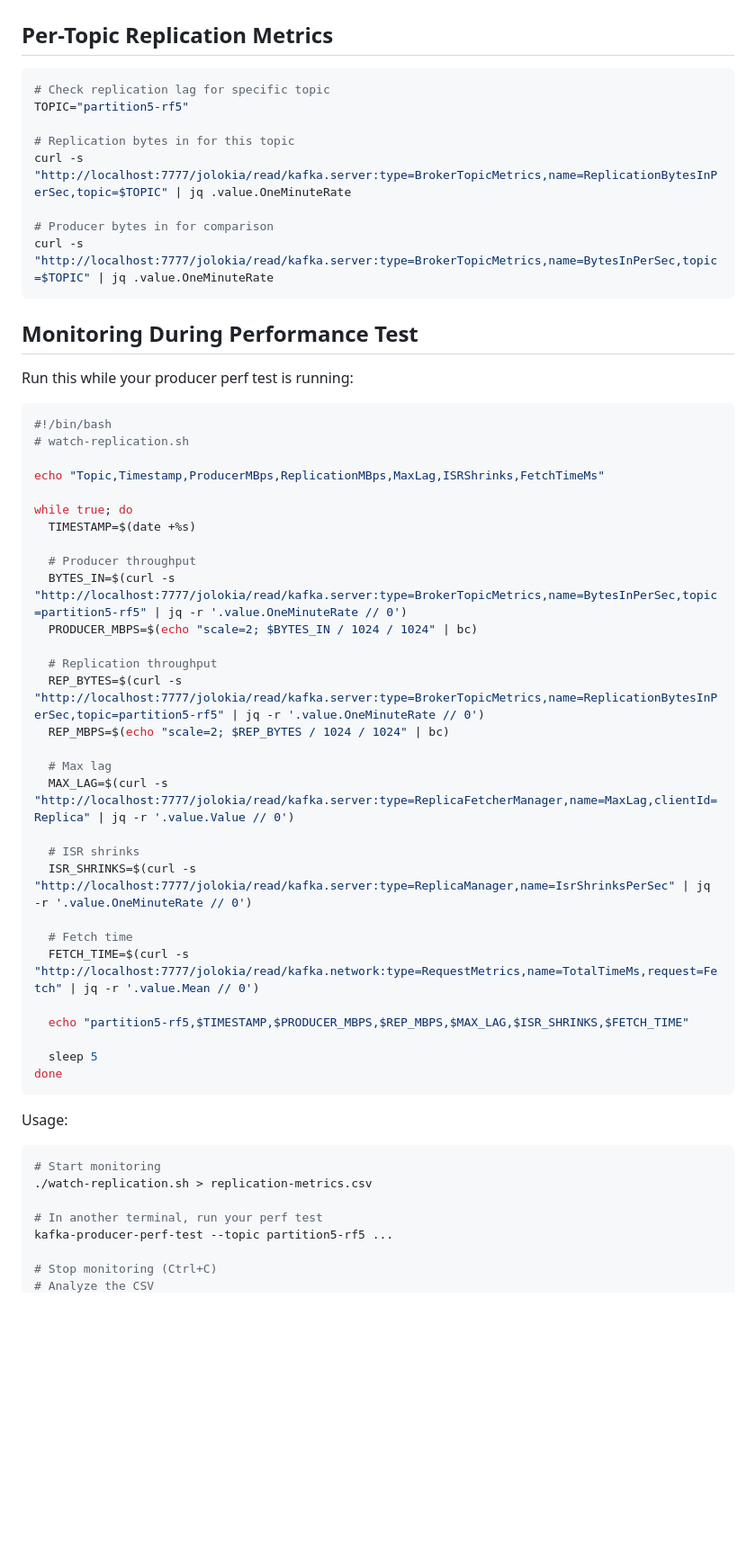
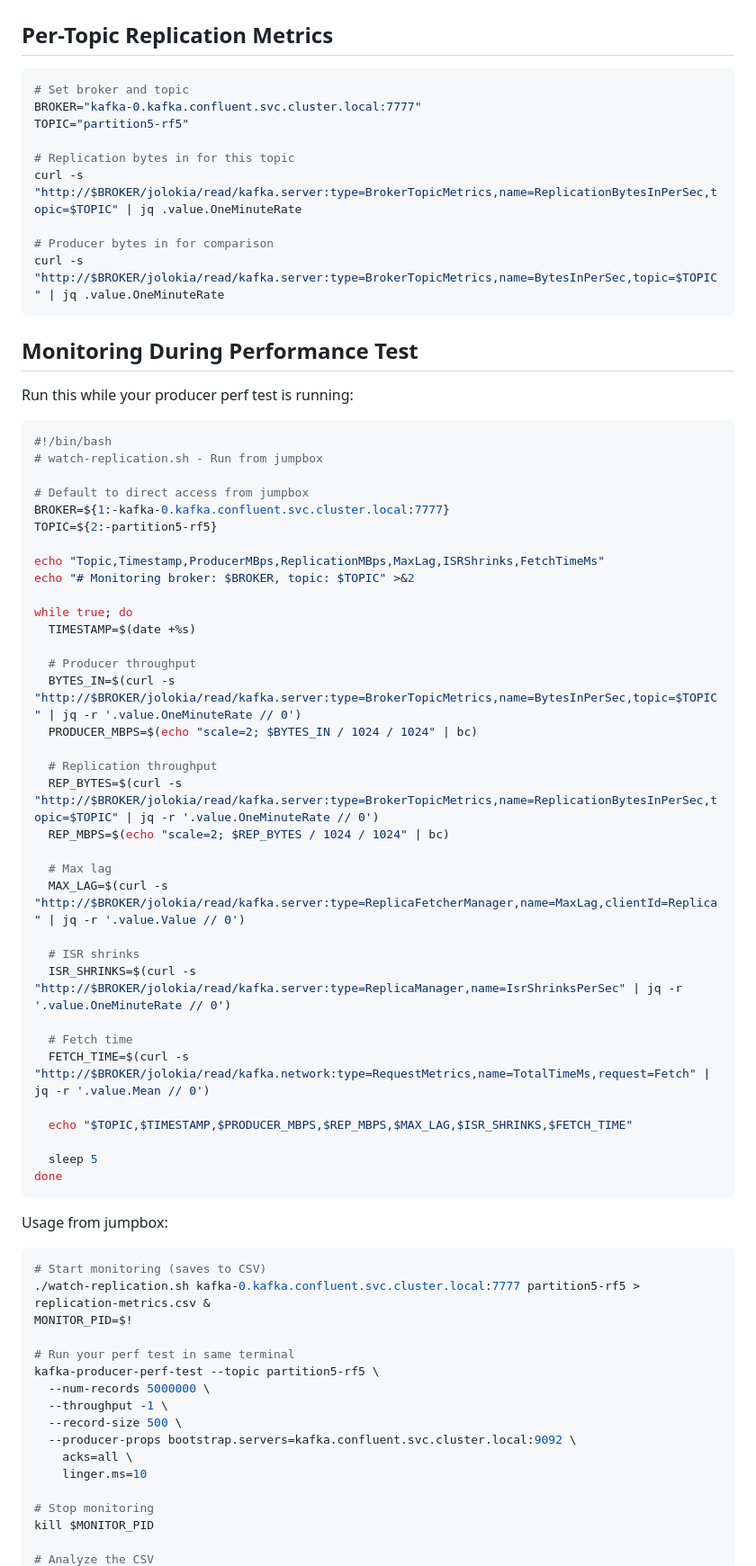
Before and after one commit to jphoulchand/zero-cut-migration, a Markdown page: kafka/REPLICATION-MONITORING.md, the part around one of its changes. Shown at 90% size. GitHub-like rendering; blank space fills up the shorter version.

````diff
--- a/kafka/REPLICATION-MONITORING.md
+++ b/kafka/REPLICATION-MONITORING.md
@@ -126,14 +159,15 @@ fi
 ## Per-Topic Replication Metrics
 
 ```bash
-# Check replication lag for specific topic
+# Set broker and topic
+BROKER="kafka-0.kafka.confluent.svc.cluster.local:7777"
 TOPIC="partition5-rf5"
 
 # Replication bytes in for this topic
-curl -s "http://localhost:7777/jolokia/read/kafka.server:type=BrokerTopicMetrics,name=ReplicationBytesInPerSec,topic=$TOPIC" | jq .value.OneMinuteRate
+curl -s "http://$BROKER/jolokia/read/kafka.server:type=BrokerTopicMetrics,name=ReplicationBytesInPerSec,topic=$TOPIC" | jq .value.OneMinuteRate
 
 # Producer bytes in for comparison
-curl -s "http://localhost:7777/jolokia/read/kafka.server:type=BrokerTopicMetrics,name=BytesInPerSec,topic=$TOPIC" | jq .value.OneMinuteRate
+curl -s "http://$BROKER/jolokia/read/kafka.server:type=BrokerTopicMetrics,name=BytesInPerSec,topic=$TOPIC" | jq .value.OneMinuteRate
 ```
 
 ## Monitoring During Performance Test
@@ -142,43 +176,57 @@ Run this while your producer perf test is running:
 
 ```bash
 #!/bin/bash
-# watch-replication.sh
+# watch-replication.sh - Run from jumpbox
+
+# Default to direct access from jumpbox
+BROKER=${1:-kafka-0.kafka.confluent.svc.cluster.local:7777}
+TOPIC=${2:-partition5-rf5}
 
 echo "Topic,Timestamp,ProducerMBps,ReplicationMBps,MaxLag,ISRShrinks,FetchTimeMs"
+echo "# Monitoring broker: $BROKER, topic: $TOPIC" >&2
 
 while true; do
   TIMESTAMP=$(date +%s)
 
   # Producer throughput
-  BYTES_IN=$(curl -s "http://localhost:7777/jolokia/read/kafka.server:type=BrokerTopicMetrics,name=BytesInPerSec,topic=partition5-rf5" | jq -r '.value.OneMinuteRate // 0')
+  BYTES_IN=$(curl -s "http://$BROKER/jolokia/read/kafka.server:type=BrokerTopicMetrics,name=BytesInPerSec,topic=$TOPIC" | jq -r '.value.OneMinuteRate // 0')
   PRODUCER_MBPS=$(echo "scale=2; $BYTES_IN / 1024 / 1024" | bc)
 
   # Replication throughput
-  REP_BYTES=$(curl -s "http://localhost:7777/jolokia/read/kafka.server:type=BrokerTopicMetrics,name=ReplicationBytesInPerSec,topic=partition5-rf5" | jq -r '.value.OneMinuteRate // 0')
+  REP_BYTES=$(curl -s "http://$BROKER/jolokia/read/kafka.server:type=BrokerTopicMetrics,name=ReplicationBytesInPerSec,topic=$TOPIC" | jq -r '.value.OneMinuteRate // 0')
   REP_MBPS=$(echo "scale=2; $REP_BYTES / 1024 / 1024" | bc)
 
   # Max lag
-  MAX_LAG=$(curl -s "http://localhost:7777/jolokia/read/kafka.server:type=ReplicaFetcherManager,name=MaxLag,clientId=Replica" | jq -r '.value.Value // 0')
+  MAX_LAG=$(curl -s "http://$BROKER/jolokia/read/kafka.server:type=ReplicaFetcherManager,name=MaxLag,clientId=Replica" | jq -r '.value.Value // 0')
 
   # ISR shrinks
-  ISR_SHRINKS=$(curl -s "http://localhost:7777/jolokia/read/kafka.server:type=ReplicaManager,name=IsrShrinksPerSec" | jq -r '.value.OneMinuteRate // 0')
+  ISR_SHRINKS=$(curl -s "http://$BROKER/jolokia/read/kafka.server:type=ReplicaManager,name=IsrShrinksPerSec" | jq -r '.value.OneMinuteRate // 0')
 
   # Fetch time
-  FETCH_TIME=$(curl -s "http://localhost:7777/jolokia/read/kafka.network:type=RequestMetrics,name=TotalTimeMs,request=Fetch" | jq -r '.value.Mean // 0')
+  FETCH_TIME=$(curl -s "http://$BROKER/jolokia/read/kafka.network:type=RequestMetrics,name=TotalTimeMs,request=Fetch" | jq -r '.value.Mean // 0')
 
-  echo "partition5-rf5,$TIMESTAMP,$PRODUCER_MBPS,$REP_MBPS,$MAX_LAG,$ISR_SHRINKS,$FETCH_TIME"
+  echo "$TOPIC,$TIMESTAMP,$PRODUCER_MBPS,$REP_MBPS,$MAX_LAG,$ISR_SHRINKS,$FETCH_TIME"
 
   sleep 5
 done
 ```
 
-Usage:
+Usage from jumpbox:
 ```bash
-# Start monitoring
-./watch-replication.sh > replication-metrics.csv
+# Start monitoring (saves to CSV)
+./watch-replication.sh kafka-0.kafka.confluent.svc.cluster.local:7777 partition5-rf5 > replication-metrics.csv &
+MONITOR_PID=$!
 
-# In another terminal, run your perf test
-kafka-producer-perf-test --topic partition5-rf5 ...
+# Run your perf test in same terminal
+kafka-producer-perf-test --topic partition5-rf5 \
+  --num-records 5000000 \
+  --throughput -1 \
+  --record-size 500 \
+  --producer-props bootstrap.servers=kafka.confluent.svc.cluster.local:9092 \
+    acks=all \
+    linger.ms=10
 
-# Stop monitoring (Ctrl+C)
+# Stop monitoring
+kill $MONITOR_PID
+
 # Analyze the CSV
````
Also changed, not shown: other parts of kafka/REPLICATION-MONITORING.md (+90 -16 lines).
